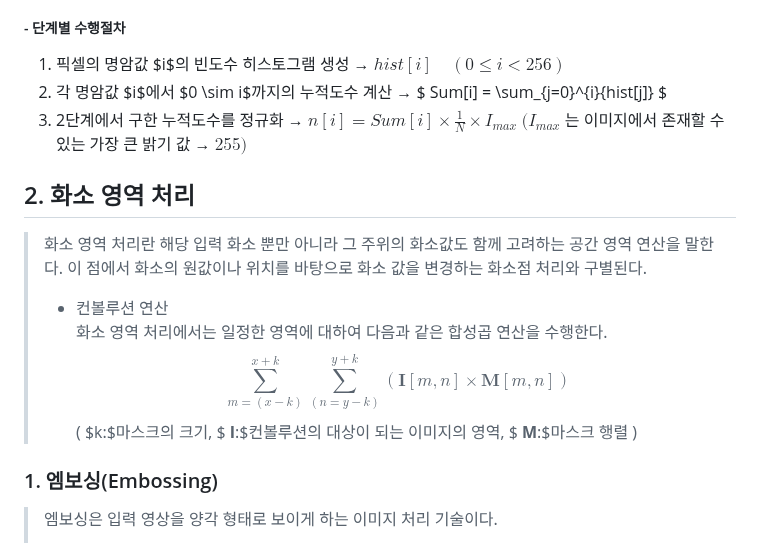
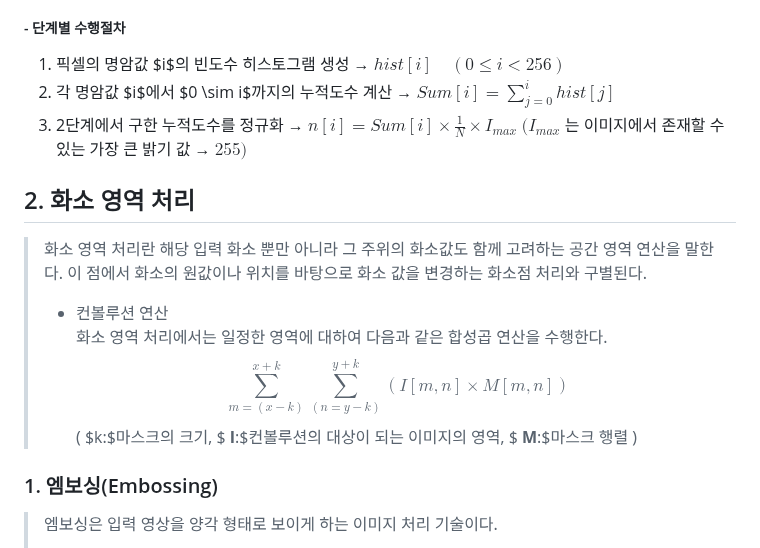
Before and after one commit to umchapter/WebProgrammingStudy, a Markdown page: README.md, the part around the change. Rendered like a GitHub page.

```diff
--- a/README.md
+++ b/README.md
@@ -37,14 +37,14 @@
 
 ##### - 단계별 수행절차
 1. 픽셀의 명암값 $i$의 빈도수 히스토그램 생성 &rarr; $hist[i] \quad (0 \leq i \lt 256)$
-2. 각 명암값 $i$에서 $0 \sim i$까지의 누적도수 계산 &rarr; $ Sum[i] = \sum_{j=0}^{i}{hist[j]} $
+2. 각 명암값 $i$에서 $0 \sim i$까지의 누적도수 계산 &rarr; $Sum[i] = \sum_{j=0}^i hist[j]$
 3. 2단계에서 구한 누적도수를 정규화 &rarr; $n[i]=Sum[i] \times \frac{1}{N} \times I_{max}$ $(I_{max}$ 는 이미지에서 존재할 수 있는 가장 큰 밝기 값 &rarr; $255)$
 
 ## 2. 화소 영역 처리
 > 화소 영역 처리란 해당 입력 화소 뿐만 아니라 그 주위의 화소값도 함께 고려하는 공간 영역 연산을 말한다. 이 점에서 화소의 원값이나 위치를 바탕으로 화소 값을 변경하는 화소점 처리와 구별된다.
 > * 컨볼루션 연산 \
 화소 영역 처리에서는 일정한 영역에 대하여 다음과 같은 합성곱 연산을 수행한다.
-$$ \sum_{m=(x-k)}^{x+k} \sum_{(n=y-k)}^{y+k}(\mathbf{I}[m,n] \times \mathbf{M}[m,n]) $$
+$$\sum_{m=(x-k)}^{x+k} \sum_{(n=y-k)}^{y+k}(I[m,n] \times M[m,n])$$
 ( $k:$마스크의 크기, $ __I__:$컨볼루션의 대상이 되는 이미지의 영역, $ __M__:$마스크 행렬 )
 ### 1. 엠보싱(Embossing)
 > 엠보싱은 입력 영상을 양각 형태로 보이게 하는 이미지 처리 기술이다.
```
